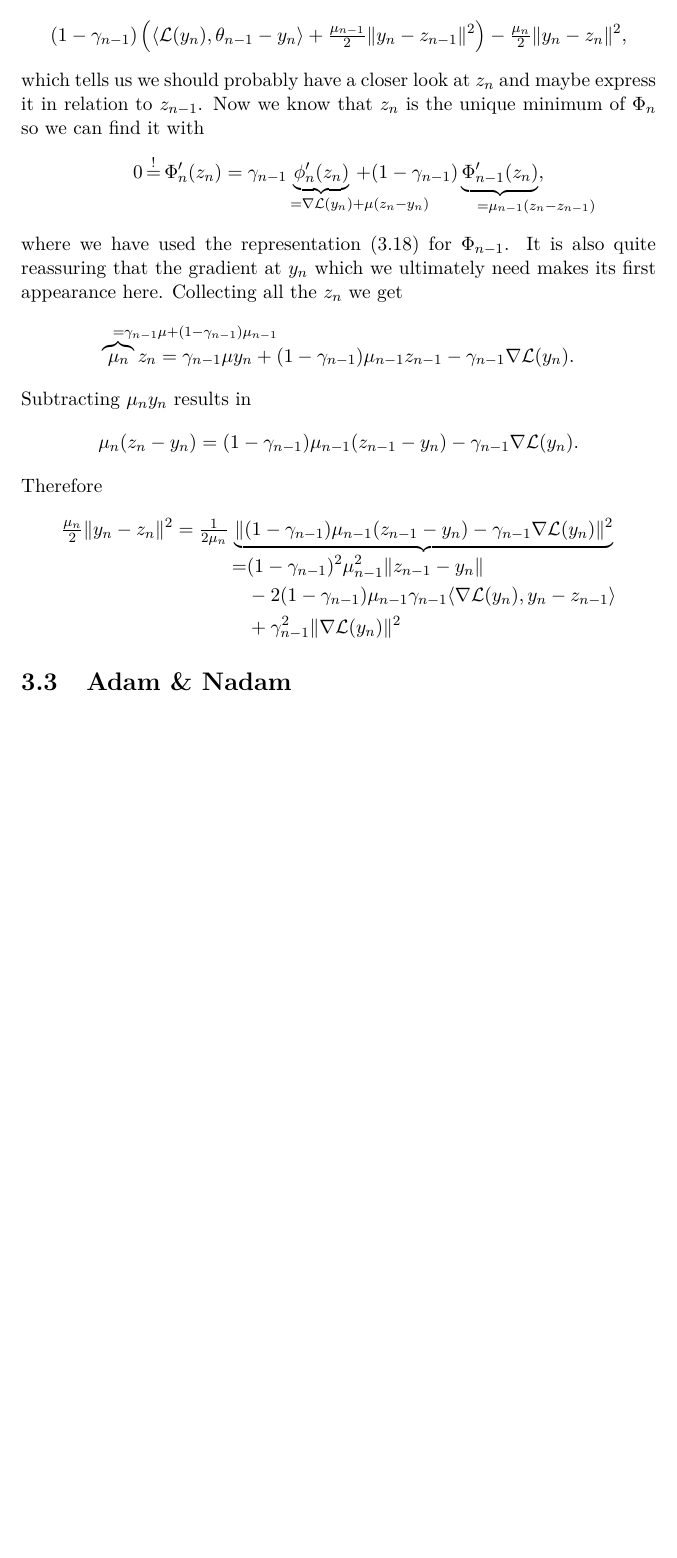
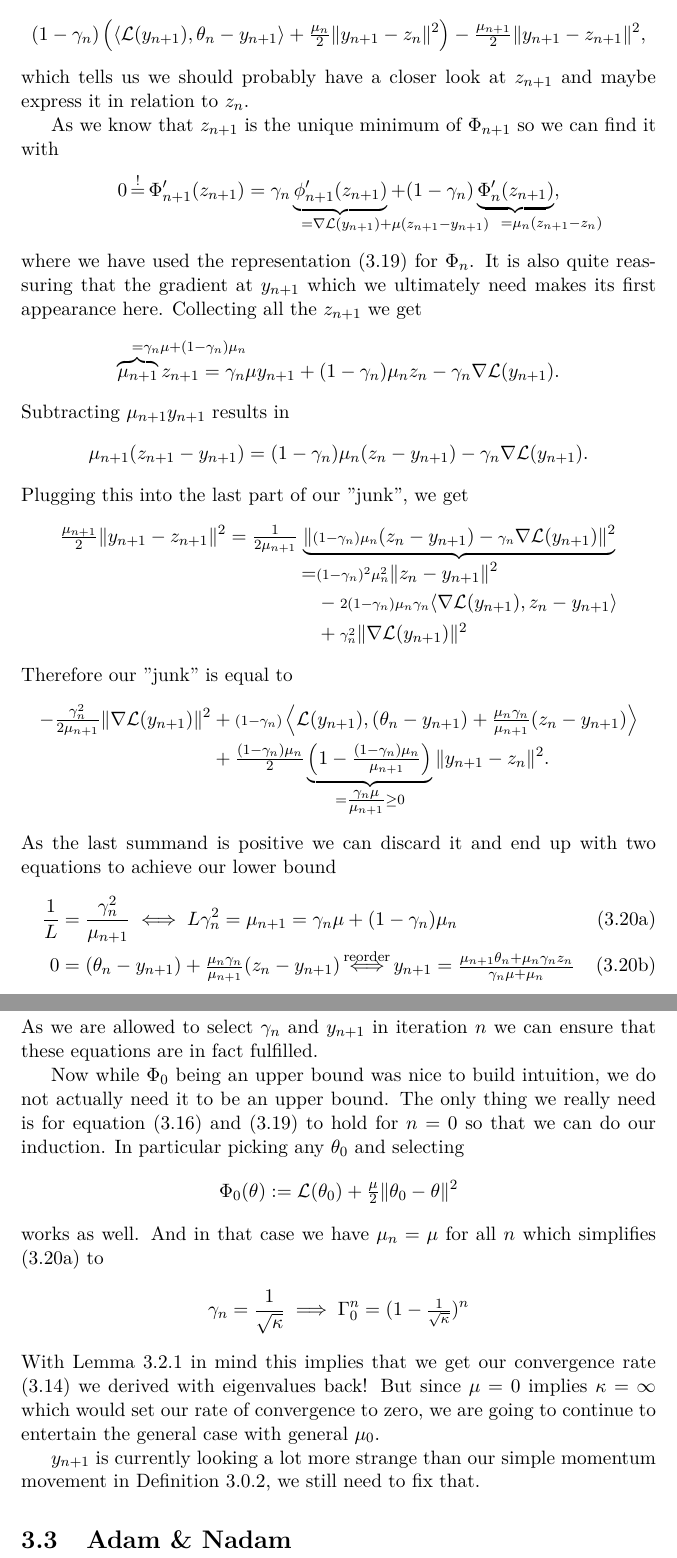
Before and after one commit to FelixBenning/masterthesis, a LaTeX thesis (Masterthesis.tex, which reads chapter/momentum.tex): part of page 48 of 60 before the commit and two parts of pages 48 and 49 of 61 after it, the two joined at a grey line, cut so that both start at the same text, the shorter picture padded with empty space. Compiled offline with pdfLaTeX.

Commit message:
getting the convergence rates back

```diff
--- a/chapter/momentum.tex
+++ b/chapter/momentum.tex
@@ -817,59 +819,116 @@ Now from Lemma~\ref{lem: smallest upper bound} we know that we can achieve
 \end{align*}
 by selecting the learning rate \(\lrSq=1/\ubound\). We can therefore satisfy
 (\ref{eq: staying ahead of the estimates}) if we can lower bound our "junk"
-by \( - \tfrac{1}{2\ubound}\|\nabla\Loss(y_n)\|^2\). Now our "junk" is equal to
+by \( - \tfrac{1}{2\ubound}\|\nabla\Loss(y_{n+1})\|^2\). Now our "junk" is equal to
 \begin{align*}
-	(1-\gamma_{n-1})\left(
-		\langle \Loss(y_n), \weights_{n-1} - y_n\rangle
-		+ \tfrac{\lbound_{n-1}}{2}\|y_n - z_{n-1}\|^2
+	(1-\gamma_n)\left(
+		\langle \Loss(y_{n+1}), \weights_n - y_{n+1}\rangle
+		+ \tfrac{\lbound_n}{2}\|y_{n+1} - z_n\|^2
 	\right)
-	- \tfrac{\lbound_n}{2}\|y_n - z_n\|^2,
+	- \tfrac{\lbound_{n+1}}{2}\|y_{n+1} - z_{n+1}\|^2,
 \end{align*}
-which tells us we should probably have a closer look at \(z_n\) and maybe
-express it in relation to \(z_{n-1}\). Now we know that \(z_n\) is the unique
-minimum of \(\Phi_n\) so we can find it with
+which tells us we should probably have a closer look at \(z_{n+1}\) and maybe
+express it in relation to \(z_n\).
+
+As we know that \(z_{n+1}\) is the unique
+minimum of \(\Phi_{n+1}\) so we can find it with
 \begin{align*}
-	0\xeq{!}\Phi'_n(z_n)
-	= \gamma_{n-1}\underbrace{\phi_n'(z_n)}_{
-		= \nabla\Loss(y_n) \mathrlap{+ \lbound(z_n-y_n)}
-	} +(1-\gamma_{n-1})
-	\underbrace{\Phi'_{n-1}(z_n)}_{
-		=\lbound_{n-1}\mathrlap{(z_n-z_{n-1})}
+	0\xeq{!}\Phi'_{n+1}(z_{n+1})
+	= \gamma_n\underbrace{\phi_{n+1}'(z_{n+1})}_{
+		= \nabla\Loss(y_{n+1}) \mathrlap{+ \lbound(z_{n+1}-y_{n+1})}
+	} +(1-\gamma_n)
+	\underbrace{\Phi'_n(z_{n+1})}_{
+		=\lbound_n\mathrlap{(z_{n+1}-z_n)}
 	},
 \end{align*}
 where we have used the representation (\ref{eq: centered Phi representation})
-for \(\Phi_{n-1}\). It is also quite reassuring that the gradient at \(y_n\)
+for \(\Phi_n\). It is also quite reassuring that the gradient at \(y_{n+1}\)
 which we ultimately need makes its first appearance here. Collecting all
-the \(z_n\) we get
+the \(z_{n+1}\) we get
 \begin{align*}
-	\overbrace{\lbound_n}^{
-		=\mathrlap{\gamma_{n-1}\lbound + (1-\gamma_{n-1})\lbound_{n-1}}
-	}z_n
-	= \gamma_{n-1}\lbound y_n + (1-\gamma_{n-1})\lbound_{n-1}z_{n-1}
-	- \gamma_{n-1}\nabla\Loss(y_n).
+	\overbrace{\lbound_{n+1}}^{
+		=\mathrlap{\gamma_n\lbound + (1-\gamma_n)\lbound_n}
+	}z_{n+1}
+	= \gamma_n\lbound y_{n+1} + (1-\gamma_n)\lbound_n z_n
+	- \gamma_n\nabla\Loss(y_{n+1}).
 \end{align*}
-Subtracting \(\lbound_n y_n\) results in
+Subtracting \(\lbound_{n+1} y_{n+1}\) results in
 \begin{align*}
-	\lbound_n(z_n-y_n)
-	= (1-\gamma_{n-1})\lbound_{n-1}(z_{n-1}-y_n)
-	- \gamma_{n-1}\nabla\Loss(y_n).
+	\lbound_{n+1}(z_{n+1}-y_{n+1})
+	= (1-\gamma_n)\lbound_n(z_n-y_{n+1})
+	- \gamma_n\nabla\Loss(y_{n+1}).
 \end{align*}
-Therefore
+Plugging this into the last part of our "junk", we get
 \begin{align*}
-	\tfrac{\lbound_n}2\|y_n-z_n\|^2
-	&= \tfrac1{2\lbound_n}
+	\tfrac{\lbound_{n+1}}2\|y_{n+1}-z_{n+1}\|^2
+	&= \tfrac1{2\lbound_{n+1}}
 	\underbrace{
-		\|(1-\gamma_{n-1})\lbound_{n-1}(z_{n-1}-y_n)
-		- \gamma_{n-1}\nabla\Loss(y_n)\|^2
+		\|{\scriptstyle (1-\gamma_n)\lbound_n}(z_n-y_{n+1})
+		- {\scriptstyle \gamma_n}\nabla\Loss(y_{n+1})\|^2
 	}_{
 	\begin{aligned}
-		=&(1-\gamma_{n-1})^2\lbound_{n-1}^2\|z_{n-1}-y_n\| \\
-		&- 2(1-\gamma_{n-1})\lbound_{n-1}\gamma_{n-1}\langle
-		\nabla\Loss(y_n), y_n-z_{n-1}\rangle \\
-		&+ \gamma_{n-1}^2\|\nabla\Loss(y_n)\|^2
+		=&{\scriptstyle (1-\gamma_n)^2\lbound_n^2}\|z_n-y_{n+1}\|^2 \\
+		&- {\scriptstyle 2(1-\gamma_n)\lbound_n\gamma_n}\langle
+		\nabla\Loss(y_{n+1}), z_n-y_{n+1}\rangle \\
+		&+ {\scriptstyle\gamma_n^2}\|\nabla\Loss(y_{n+1})\|^2
 	\end{aligned}
 	}
 \end{align*}
+Therefore our "junk" is equal to
+\begin{align*}
+	-\tfrac{\gamma_n^2}{2\lbound_{n+1}}\|\nabla\Loss(y_{n+1})\|^2
+	\begin{aligned}[t]
+		&+ {\scriptstyle(1-\gamma_n)}\left\langle \Loss(y_{n+1}),
+		(\weights_n -y_{n+1})
+		+ \tfrac{\lbound_n\gamma_n}{\lbound_{n+1}}(z_n - y_{n+1})
+		\right\rangle\\
+		&+\tfrac{(1-\gamma_n)\lbound_n}{2}
+		\underbrace{\left(1-\tfrac{(1-\gamma_n)\lbound_n}{\lbound_{n+1}}\right)}_{
+			= \tfrac{\gamma_n \lbound}{\lbound_{n+1}} \ge 0
+		}
+		\|y_{n+1} - z_n\|^2.
+	\end{aligned}
+\end{align*}
+As the last summand is positive we can discard it and end up with two equations
+to achieve our lower bound
+\begin{subequations}
+\begin{align}
+	\label{eq: morphing speed equation}
+	\frac{1}{\ubound}
+	&= \frac{\gamma_n^2}{\lbound_{n+1}}
+	\iff \ubound \gamma_n^2 = \lbound_{n+1} = \gamma_n \lbound +  (1-\gamma_n)\lbound_n
+	\\
+	0
+	&= (\weights_n -y_{n+1}) + \tfrac{\lbound_n\gamma_n}{\lbound_{n+1}}(z_n - y_{n+1})
+	\xiff{\text{reorder}}
+	y_{n+1}
+	= \tfrac{\lbound_{n+1}\weights_n + \lbound_n\gamma_n z_n}{\gamma_n\lbound + \lbound_n}
+\end{align}
+\end{subequations}
+As we are allowed to select \(\gamma_n\) and \(y_{n+1}\) in iteration \(n\) we
+can ensure that these equations are in fact fulfilled.
+
+Now while \(\Phi_0\) being an upper bound was nice to build intuition, we do
+not actually need it to be an upper bound. The only thing we really need is
+for equation (\ref{eq: staying ahead of the estimates}) and (\ref{eq: centered
+Phi representation}) to hold for \(n=0\) so that we can do our induction. In
+particular picking any \(\weights_0\) and selecting
+\begin{align*}
+	\Phi_0(\weights):= \Loss(\weights_0) + \tfrac{\lbound}{2}\|\weights_0 - \weights\|^2
+\end{align*}
+works as well. And in that case we have \(\lbound_n = \lbound\) for all \(n\)
+which simplifies (\ref{eq: morphing speed equation}) to
+\begin{align*}
+	\gamma_n = \frac1{\sqrt{\condition}} \implies \Gamma_0^n = (1-\tfrac{1}{\sqrt{\condition}})^n
+\end{align*}
+With Lemma~\ref{lem: estimating sequence convergence speed} in mind this implies
+that we get our convergence rate (\ref{eq: nesterov convegence rate eigenvalue derivation})
+we derived with eigenvalues back! But since \(\lbound=0\) implies \(\condition=\infty\)
+which would set our rate of convergence to zero, we are going to continue
+to entertain the general case with general \(\lbound_0\).
+
+\(y_{n+1}\) is currently looking a lot more strange than our simple momentum
+movement in Definition~\ref{def: nesterov's momentum}, we still need to fix that.
 
 % \section{Complexity Bounds}
 
```
Also changed, not shown: chapter/momentum.tex (26 more changed lines).
